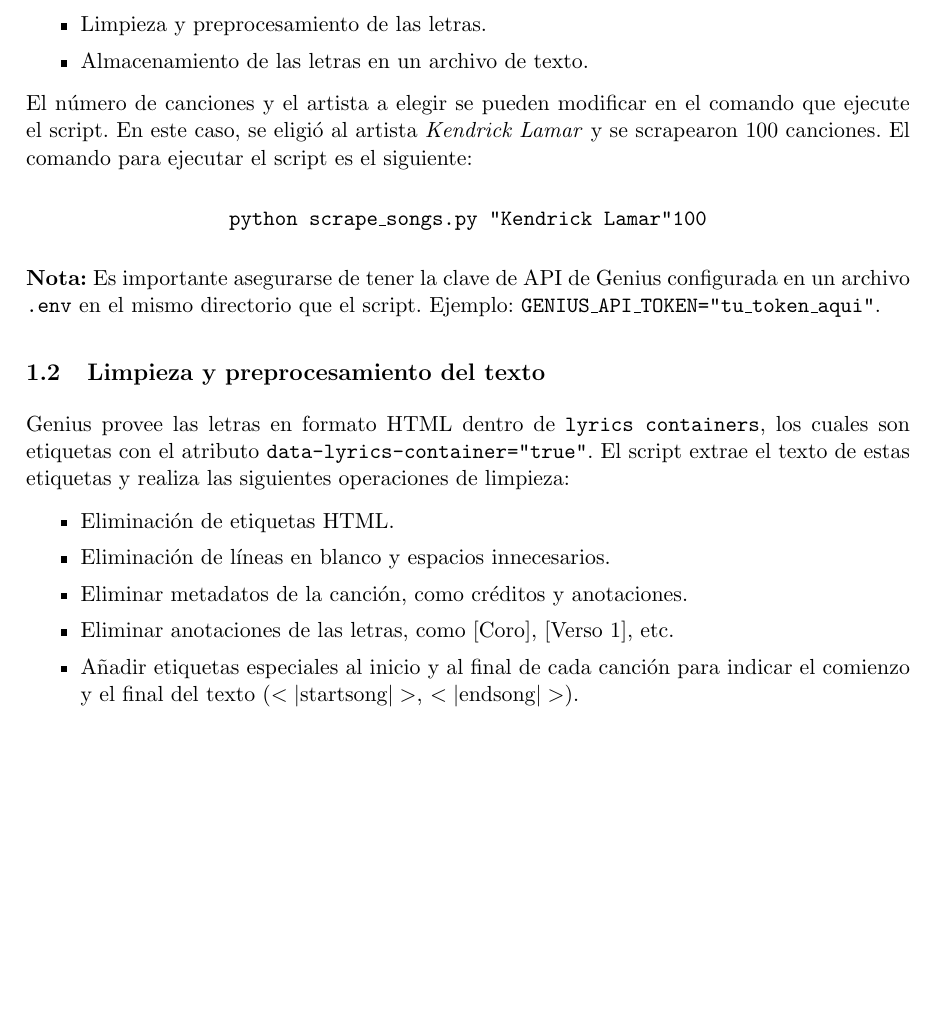
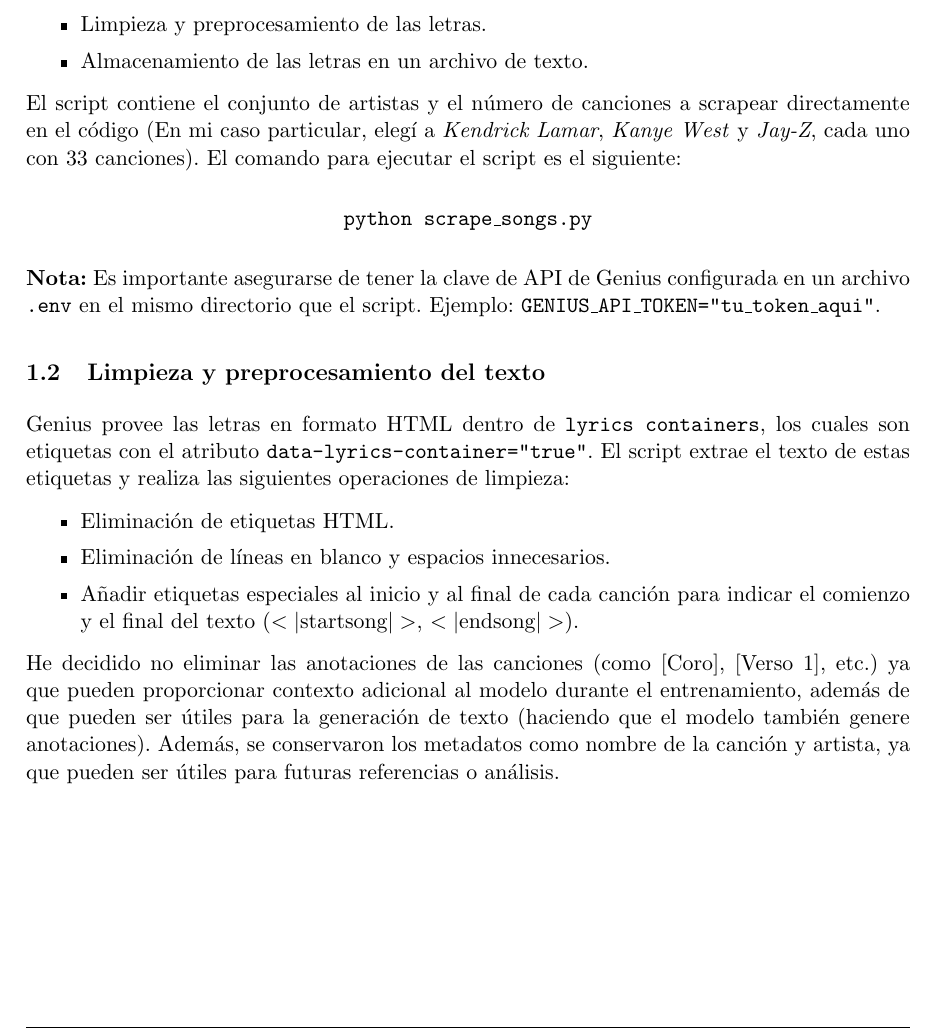
Before and after one commit to Gustavo-HA/MCE_Tercer-Semestre, a LaTeX problem sheet (NLP-Vision/Tareas/T2/documento/plantilla.tex): part of page 3 of 3, cut so that both start at the same text, the shorter picture padded with empty space. Compiled offline with pdfLaTeX.

Commit message:
avance t2 nlp

```diff
--- a/NLP-Vision/Tareas/T2/documento/plantilla.tex
+++ b/NLP-Vision/Tareas/T2/documento/plantilla.tex
@@ -161,10 +161,10 @@ Se utilizó un script en Python para scrapear las letras de las canciones de un
     \item Almacenamiento de las letras en un archivo de texto.
 \end{itemize}
 
-El número de canciones y el artista a elegir se pueden modificar en el comando que ejecute el script. En este caso, se eligió al artista \textit{Kendrick Lamar} y se scrapearon 100 canciones. El comando para ejecutar el script es el siguiente:
+El script contiene el conjunto de artistas y el número de canciones a scrapear directamente en el código (En mi caso particular, elegí a \textit{Kendrick Lamar}, \textit{Kanye West} y \textit{Jay-Z}, cada uno con 33 canciones). El comando para ejecutar el script es el siguiente:
 
 \begin{center}
-\texttt{python scrape\_songs.py "Kendrick Lamar" 100}
+\texttt{python scrape\_songs.py}
 \end{center}
 
 \textbf{Nota:} Es importante asegurarse de tener la clave de API de Genius configurada en un archivo \texttt{.env} en el mismo directorio que el script. Ejemplo: \texttt{GENIUS\_API\_TOKEN="tu\_token\_aqui"}.
@@ -176,9 +176,9 @@ Genius provee las letras en formato HTML dentro de \texttt{lyrics containers}, l
 \begin{itemize}
     \item Eliminación de etiquetas HTML.
     \item Eliminación de líneas en blanco y espacios innecesarios.
-    \item Eliminar metadatos de la canción, como créditos y anotaciones.
-    \item Eliminar anotaciones de las letras, como [Coro], [Verso 1], etc.
     \item Añadir etiquetas especiales al inicio y al final de cada canción para indicar el comienzo y el final del texto ($<|$startsong$|>$, $<|$endsong$|>$).
 \end{itemize}
 
+He decidido no eliminar las anotaciones de las canciones (como [Coro], [Verso 1], etc.) ya que pueden proporcionar contexto adicional al modelo durante el entrenamiento, además de que pueden ser útiles para la generación de texto (haciendo que el modelo también genere anotaciones). Además, se conservaron los metadatos como nombre de la canción y artista, ya que pueden ser útiles para futuras referencias o análisis.
+
 \end{document}
```
Also changed, not shown: NLP-Vision/Tareas/T2/codigo/scrape_songs.py (+0 -5 lines), NLP-Vision/Tareas/T2/requirements.txt (added, +314 -0 lines), NLP-Vision/Tareas/T2/codigo/classification/__init__.py (added), NLP-Vision/Tareas/T2/codigo/generative/__init__.py (added).
